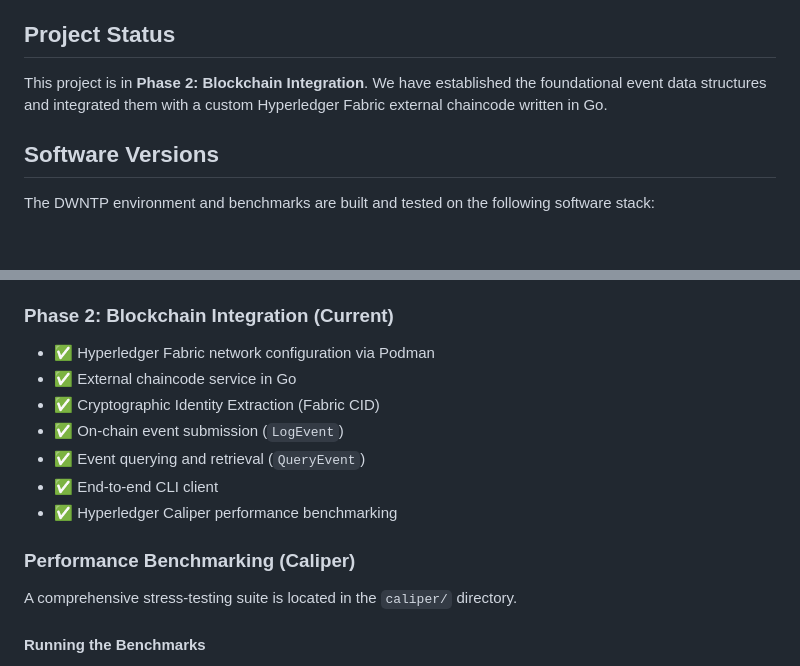
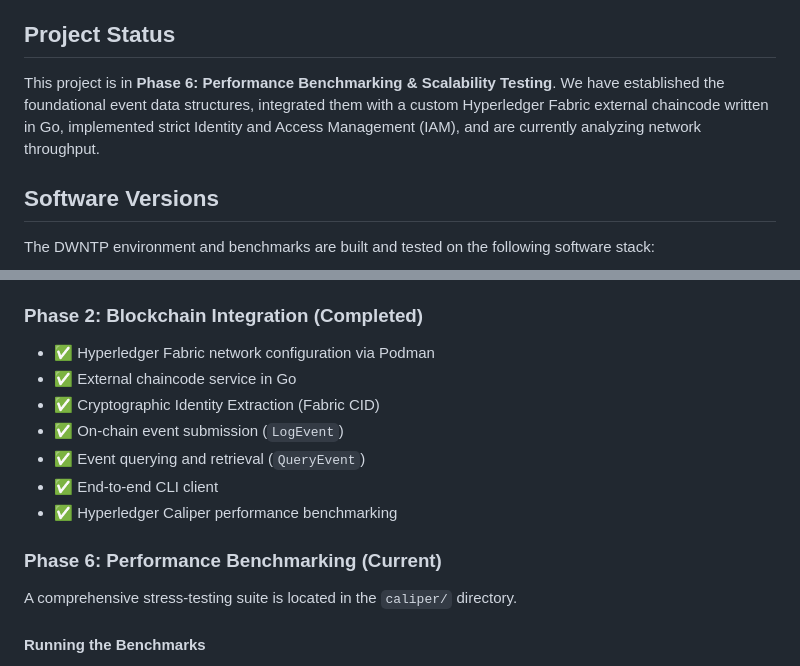
Before and after one commit to BigDaddE/DWNTP, a Markdown page: README.md, 2 parts joined by grey strips. GitHub-like rendering; blank space fills up the shorter version.

Commit message:
docs: update project status to Phase 6 and reflect current architecture

```diff
--- a/README.md
+++ b/README.md
@@ -15,7 +15,7 @@ DWNTP is a blockchain-based system for logging and sharing RTU (Remote Terminal
 
 ## Project Status
 
-This project is in **Phase 2: Blockchain Integration**. We have established the foundational event data structures and integrated them with a custom Hyperledger Fabric external chaincode written in Go.
+This project is in **Phase 6: Performance Benchmarking & Scalability Testing**. We have established the foundational event data structures, integrated them with a custom Hyperledger Fabric external chaincode written in Go, implemented strict Identity and Access Management (IAM), and are currently analyzing network throughput.
 
 ## Software Versions
 
@@ -146,7 +146,7 @@ This dual timestamp approach ensures complete traceability for forensic investig
 - ✅ Comprehensive unit tests
 - ✅ Error handling framework
 
-### Phase 2: Blockchain Integration (Current)
+### Phase 2: Blockchain Integration (Completed)
 
 - ✅ Hyperledger Fabric network configuration via Podman
 - ✅ External chaincode service in Go
@@ -156,7 +156,7 @@ This dual timestamp approach ensures complete traceability for forensic investig
 - ✅ End-to-end CLI client
 - ✅ Hyperledger Caliper performance benchmarking
 
-### Performance Benchmarking (Caliper)
+### Phase 6: Performance Benchmarking (Current)
 
 A comprehensive stress-testing suite is located in the `caliper/` directory.
 
```
Also changed, not shown: AGENTS.md (+28 -23 lines).
